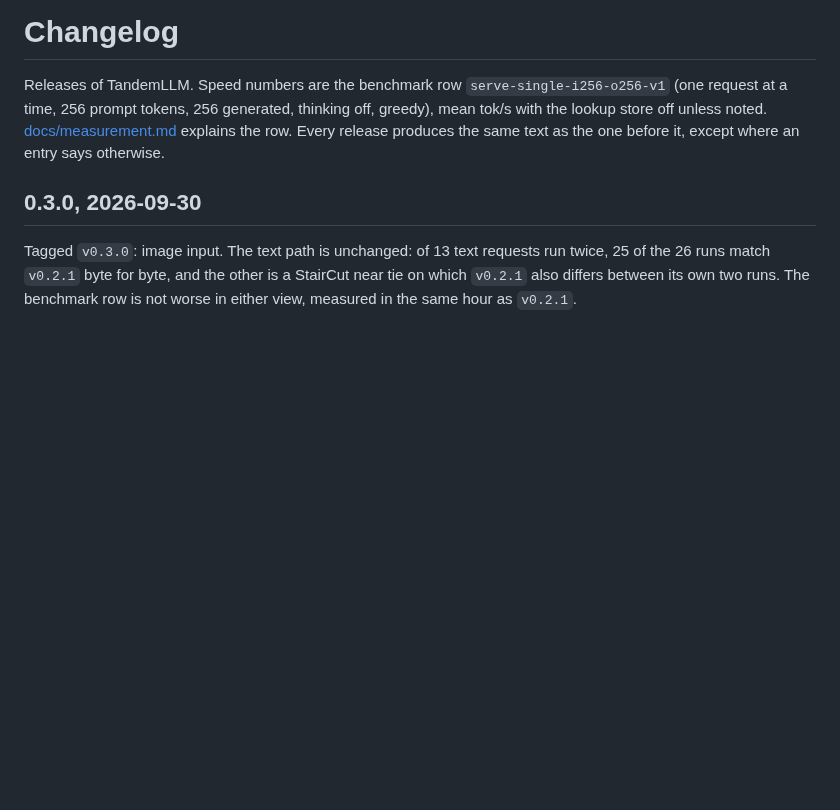
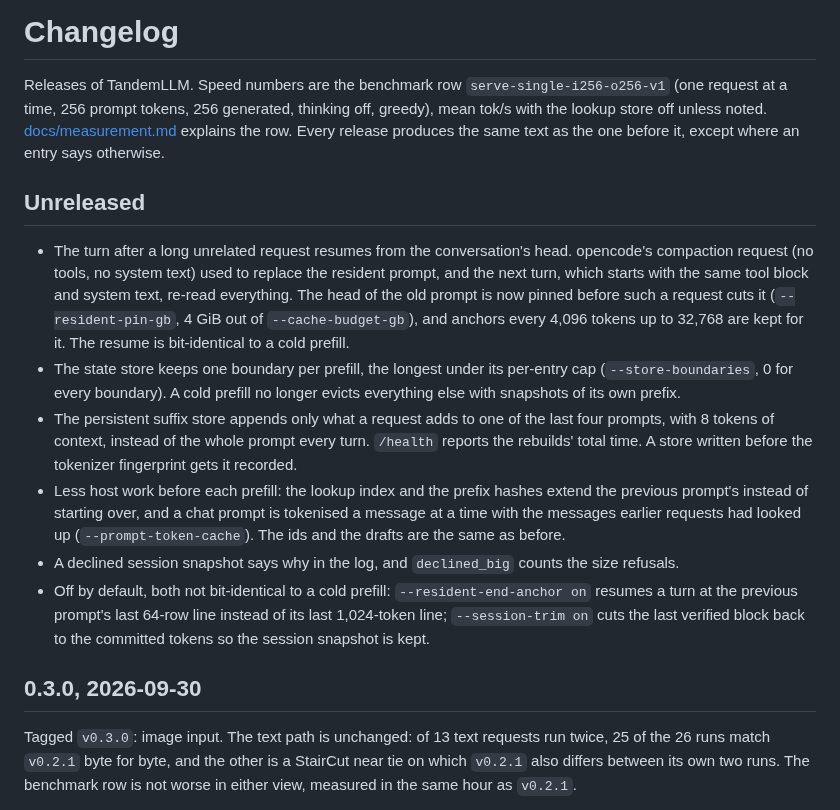
Before and after one commit to 0xBakeer/TandemLLM, a Markdown page: CHANGELOG.md, the part around the change. Rendered like a GitHub page; blank space fills up the shorter version.

```diff
--- a/CHANGELOG.md
+++ b/CHANGELOG.md
@@ -1,6 +1,15 @@
 # Changelog
 
 Releases of TandemLLM. Speed numbers are the benchmark row `serve-single-i256-o256-v1` (one request at a time, 256 prompt tokens, 256 generated, thinking off, greedy), mean tok/s with the lookup store off unless noted. [docs/measurement.md](docs/measurement.md) explains the row. Every release produces the same text as the one before it, except where an entry says otherwise.
+
+## Unreleased
+
+- The turn after a long unrelated request resumes from the conversation's head. opencode's compaction request (no tools, no system text) used to replace the resident prompt, and the next turn, which starts with the same tool block and system text, re-read everything. The head of the old prompt is now pinned before such a request cuts it (`--resident-pin-gb`, 4 GiB out of `--cache-budget-gb`), and anchors every 4,096 tokens up to 32,768 are kept for it. The resume is bit-identical to a cold prefill.
+- The state store keeps one boundary per prefill, the longest under its per-entry cap (`--store-boundaries`, 0 for every boundary). A cold prefill no longer evicts everything else with snapshots of its own prefix.
+- The persistent suffix store appends only what a request adds to one of the last four prompts, with 8 tokens of context, instead of the whole prompt every turn. `/health` reports the rebuilds' total time. A store written before the tokenizer fingerprint gets it recorded.
+- Less host work before each prefill: the lookup index and the prefix hashes extend the previous prompt's instead of starting over, and a chat prompt is tokenised a message at a time with the messages earlier requests had looked up (`--prompt-token-cache`). The ids and the drafts are the same as before.
+- A declined session snapshot says why in the log, and `declined_big` counts the size refusals.
+- Off by default, both not bit-identical to a cold prefill: `--resident-end-anchor on` resumes a turn at the previous prompt's last 64-row line instead of its last 1,024-token line; `--session-trim on` cuts the last verified block back to the committed tokens so the session snapshot is kept.
 
 ## 0.3.0, 2026-09-30
 
```
Also changed, not shown: docs/caches.md (+10 -1 lines).
